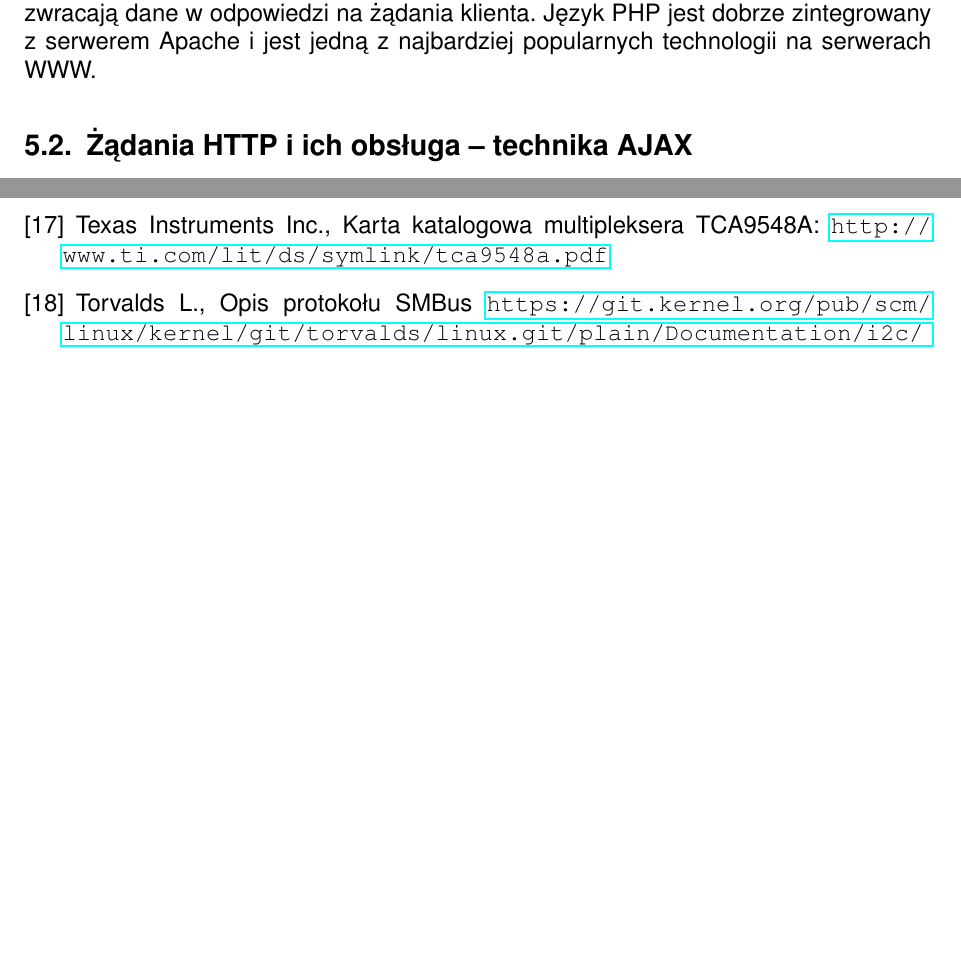
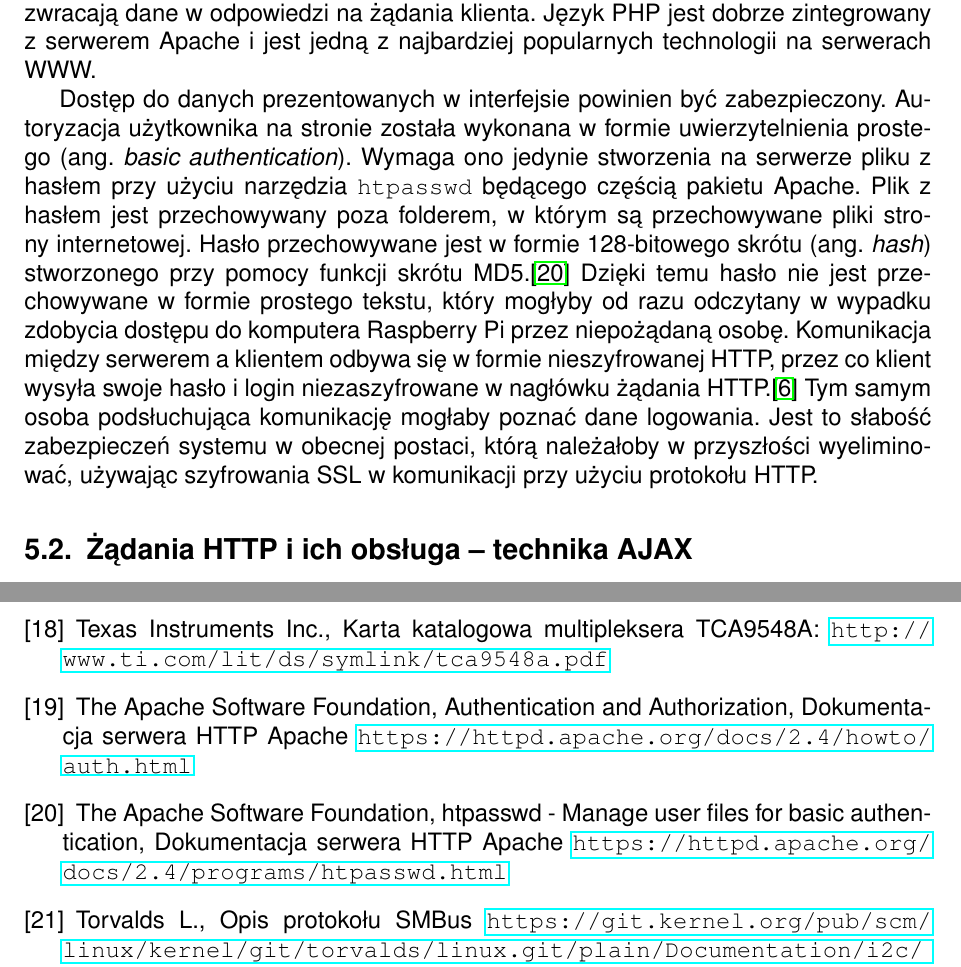
Before and after one commit to pantos1/system-bezpieczenstwa, a LaTeX thesis (tex/System bezpieczeństwa praca.tex): two parts of pages 20 and 24 of 29, joined at a grey line, cut so that both start at the same text, the shorter picture padded with empty space. Compiled offline with pdfLaTeX.

Commit message:
Początek rozdziału o www

```diff
--- a/tex/System bezpieczeństwa praca.tex
+++ b/tex/System bezpieczeństwa praca.tex
@@ -445,6 +445,10 @@ pomiar_instance = create(self.session, Pomiary, **pomiar)
 
 \subsection{Serwer WWW}
 Wymogiem systemu jest umożliwienie użytkownikowi dostępu do zebranych danych poprzez stronę WWW. Konieczny jest zatem serwer HTTP, na którym będzie umieszczona strona. Jednym z najbardziej środowisk do prowadzenia serwerów WWW jest Apache. Jest on dostępny w wersji dla systemu Raspbian, który działa na Raspberry Pi. Umieszczona na serwerze strona będzie komunikowała się z serwerem poprzez żądania HTTP. Szkielet strony w postaci pliku HTML będzie wypełniony danymi zebranymi przez kamery i czujniku po zrealizowaniu żądań wysyłanych asynchronicznie (technika AJAX) do serwera. Za obsługę żądań po stronie serwerowej będą odpowiedzialne mikroserwisy w postaci skryptów w języku PHP. Skrypty łączą się z bazą danych, w której są przechowywane dane zebrane z kamer i czujników. Następnie zwracają dane w odpowiedzi na żądania klienta. Język PHP jest dobrze zintegrowany z serwerem Apache i jest jedną z najbardziej popularnych technologii na serwerach WWW.
+
+Dostęp do danych prezentowanych w interfejsie powinien być zabezpieczony. Autoryzacja użytkownika na stronie została wykonana w formie uwierzytelnienia prostego (ang. \textit{basic authentication}). Wymaga ono jedynie stworzenia na serwerze pliku z hasłem przy użyciu narzędzia \texttt{htpasswd} będącego częścią pakietu Apache. Plik z hasłem jest przechowywany poza folderem, w którym są przechowywane pliki strony internetowej. Hasło przechowywane jest w formie 128-bitowego skrótu (ang. \textit{hash}) stworzonego przy pomocy funkcji skrótu MD5.\cite{apache-password} Dzięki temu hasło nie jest przechowywane w formie prostego tekstu, który mogłyby od razu odczytany w wypadku zdobycia dostępu do komputera Raspberry Pi przez niepożądaną osobę. Komunikacja między serwerem a klientem odbywa się w formie nieszyfrowanej HTTP, przez co klient wysyła swoje hasło i login niezaszyfrowane w nagłówku żądania HTTP.\cite{http-auth} Tym samym osoba podsłuchująca komunikację mogłaby poznać dane logowania. Jest to słabość zabezpieczeń systemu w obecnej postaci, którą należałoby w przyszłości wyeliminować, używając szyfrowania SSL w komunikacji przy użyciu protokołu HTTP.
+
+
 \subsection{Żądania HTTP i ich obsługa -- technika AJAX}
 
 \subsubsection{Strona główna i archiwum}
@@ -533,6 +541,14 @@ Silicon Labs, Karta katalogowa czujnika temperatury i wilgotności Si7021:
 Texas Instruments Inc., Karta katalogowa multipleksera TCA9548A:
 \url{http://www.ti.com/lit/ds/symlink/tca9548a.pdf}
 
+\bibitem{apache-auth}
+The Apache Software Foundation, Authentication and Authorization, Dokumentacja serwera HTTP Apache
+\url{https://httpd.apache.org/docs/2.4/howto/auth.html}
+
+\bibitem{apache-password}
+The Apache Software Foundation, htpasswd - Manage user files for basic authentication, Dokumentacja serwera HTTP Apache
+\url{https://httpd.apache.org/docs/2.4/programs/htpasswd.html}
+
 \bibitem{smbus}
 Torvalds L., Opis protokołu SMBus
 \url{https://git.kernel.org/pub/scm/linux/kernel/git/torvalds/linux.git/plain/Documentation/i2c/smbus-protocol}
```
Also changed, not shown: tex/System bezpieczeństwa praca.pdf, tex/System bezpieczeństwa praca.tex (6 more changed lines), 3 other files.
